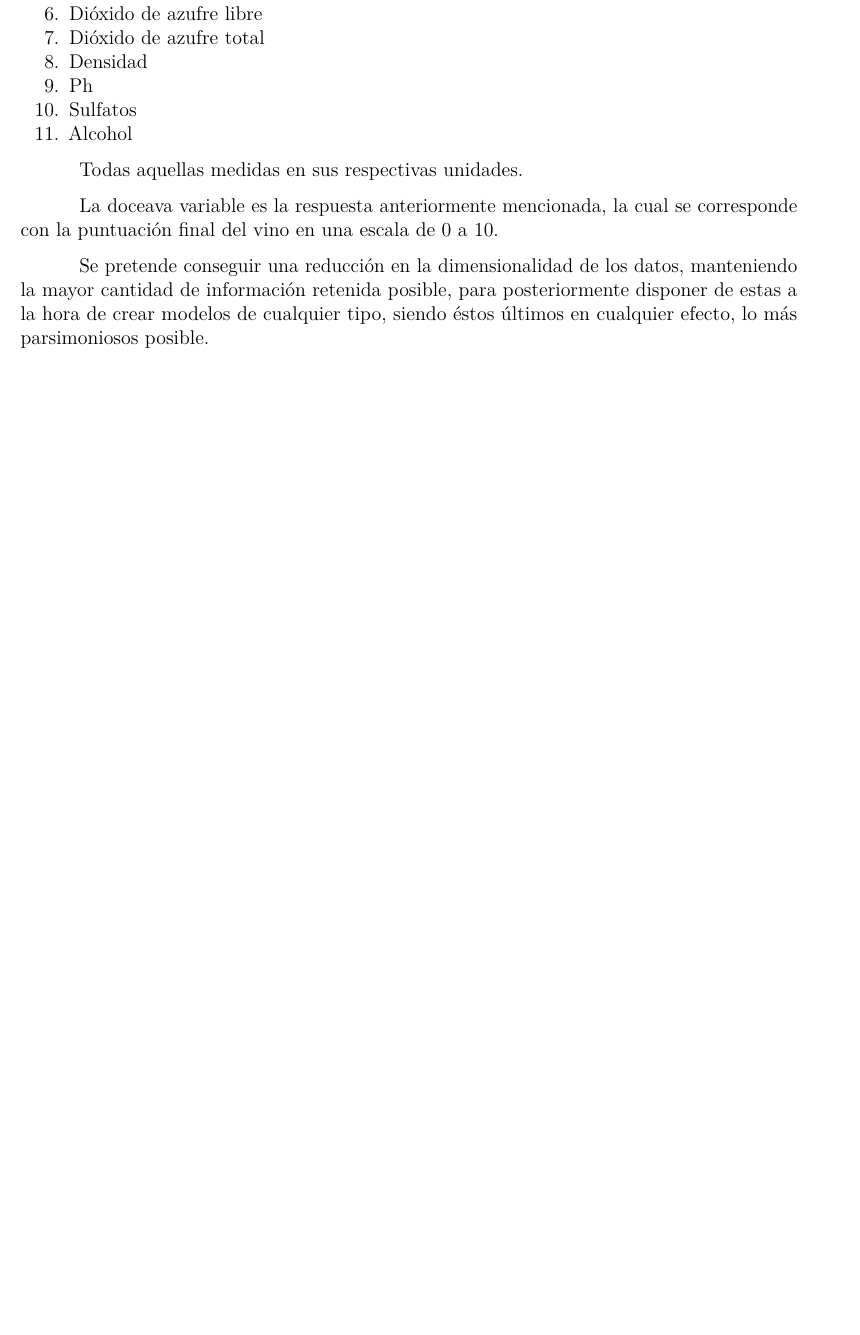
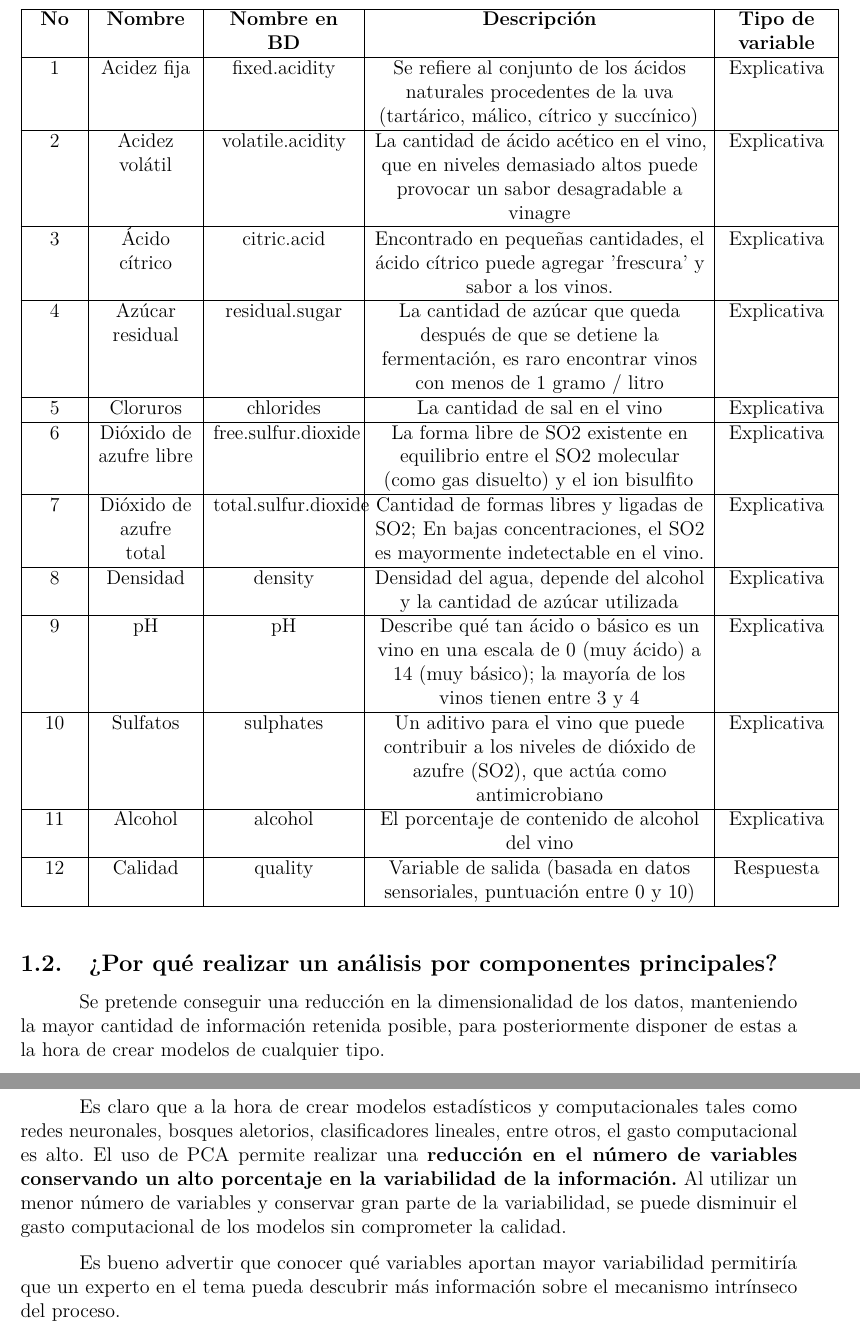
Before and after one commit to SimonPGM/WINEPCA, an R Markdown document (wine.Rmd): part of page 3 of 6 before the commit and two parts of pages 4 and 5 of 8 after it, the two joined at a grey line, cut at the place of the change, the shorter picture padded with empty space. Rendered offline with R 4.5, knitr and Pandoc, then LaTeX, with nearby package versions; some code elsewhere in the file could not run offline.

Commit message:
Íntroducción ajuste

```diff
--- a/wine.Rmd
+++ b/wine.Rmd
@@ -56,8 +51,2 @@ Las variables de entrada a las cuales se les desea realizar en análisis de comp
-6. Dióxido de azufre libre
-7. Dióxido de azufre total
-8. Densidad
-9. Ph
-10. Sulfatos
-11. Alcohol
+Se presentan las variables de entrada a las cuales se les desea realizar en análisis de componentes principales, y la variable respuesta, que no se incluye en el PCA, pero se utilizará para la creación y validación de modelos:
 
-Todas aquellas medidas en sus respectivas unidades.
@@ -64,8 +56,29 @@ Todas aquellas medidas en sus respectivas unidades.
+\hline
+\textbf{No} & \textbf{Nombre}         & \textbf{Nombre en BD}      & \textbf{Descripción} & \textbf{Tipo de variable} \\ \hline
+1           & Acidez fija             & fixed.acidity        & Se refiere al conjunto de los ácidos naturales procedentes de la uva (tartárico, málico, cítrico y succínico)                    & Explicativa               \\ \hline
+2           & Acidez volátil          & volatile.acidity     &  La cantidad de ácido acético en el vino, que en niveles demasiado altos puede provocar un sabor desagradable a vinagre                    & Explicativa               \\ \hline
+3           & Ácido cítrico           & citric.acid          &  Encontrado en pequeñas cantidades, el ácido cítrico puede agregar 'frescura' y sabor a los vinos.                    & Explicativa               \\ \hline
+4           & Azúcar residual         & residual.sugar       &  La cantidad de azúcar que queda después de que se detiene la fermentación, es raro encontrar vinos con menos de 1 gramo / litro                     & Explicativa               \\ \hline
+5           & Cloruros                & chlorides            &  La cantidad de sal en el vino                    & Explicativa               \\ \hline
+6           & Dióxido de azufre libre & free.sulfur.dioxide  &  La forma libre de SO2 existente en equilibrio entre el SO2 molecular (como gas disuelto) y el ion bisulfito                    & Explicativa               \\ \hline
+7           & Dióxido de azufre total & total.sulfur.dioxide &  Cantidad de formas libres y ligadas de SO2; En bajas concentraciones, el SO2 es mayormente indetectable en el vino.                    & Explicativa               \\ \hline
+8           & Densidad                & density              &   Densidad del agua, depende del alcohol y la cantidad de azúcar utilizada                  & Explicativa               \\ \hline
+9           & pH                      & pH                   & Describe qué tan ácido o básico es un vino en una escala de 0 (muy ácido) a 14 (muy básico); la mayoría de los vinos tienen entre 3 y 4                     & Explicativa               \\ \hline
+10          & Sulfatos                & sulphates            & Un aditivo para el vino que puede contribuir a los niveles de dióxido de azufre (SO2), que actúa como antimicrobiano                      & Explicativa               \\ \hline
+11          & Alcohol                 & alcohol              & El porcentaje de contenido de alcohol del vino                    & Explicativa               \\ \hline
+12          & Calidad                 & quality              & Variable de salida (basada en datos sensoriales, puntuación entre 0 y 10)                    & Respuesta                 \\ \hline
+\end{tabular}
+\end{table}
 
-La doceava variable es la respuesta anteriormente mencionada, la cual se corresponde con la puntuación final del vino en una escala de 0 a 10.
+\subsection{¿Por qué realizar un análisis por componentes principales?}
 
-Se pretende conseguir una reducción en la dimensionalidad de los datos, manteniendo la mayor cantidad de información retenida posible, para posteriormente
-disponer de estas a la hora de crear modelos de cualquier tipo, siendo éstos últimos en cualquier efecto, lo más parsimoniosos posible.
+Se pretende conseguir una reducción en la dimensionalidad de los datos, manteniendo la mayor cantidad de información retenida posible, para posteriormente disponer de estas a la hora de crear modelos de cualquier tipo.
+
+Es claro que a la hora de crear modelos estadísticos y computacionales tales como redes neuronales, bosques aletorios, clasificadores lineales, entre otros, el gasto computacional es alto. El uso de PCA permite realizar una \textbf{reducción en el número de variables conservando un alto porcentaje en la variabilidad de la información.} Al utilizar un menor número de variables y conservar gran parte de la variabilidad, se puede disminuir el gasto computacional de los modelos sin comprometer la calidad.
+
+Es bueno advertir que conocer qué variables aportan mayor variabilidad permitiría que un experto en el tema pueda descubrir más información sobre el mecanismo intrínseco del proceso.
+
+
 
 
 \newpage
```
Also changed, not shown: wine.Rmd (21 more changed lines).
